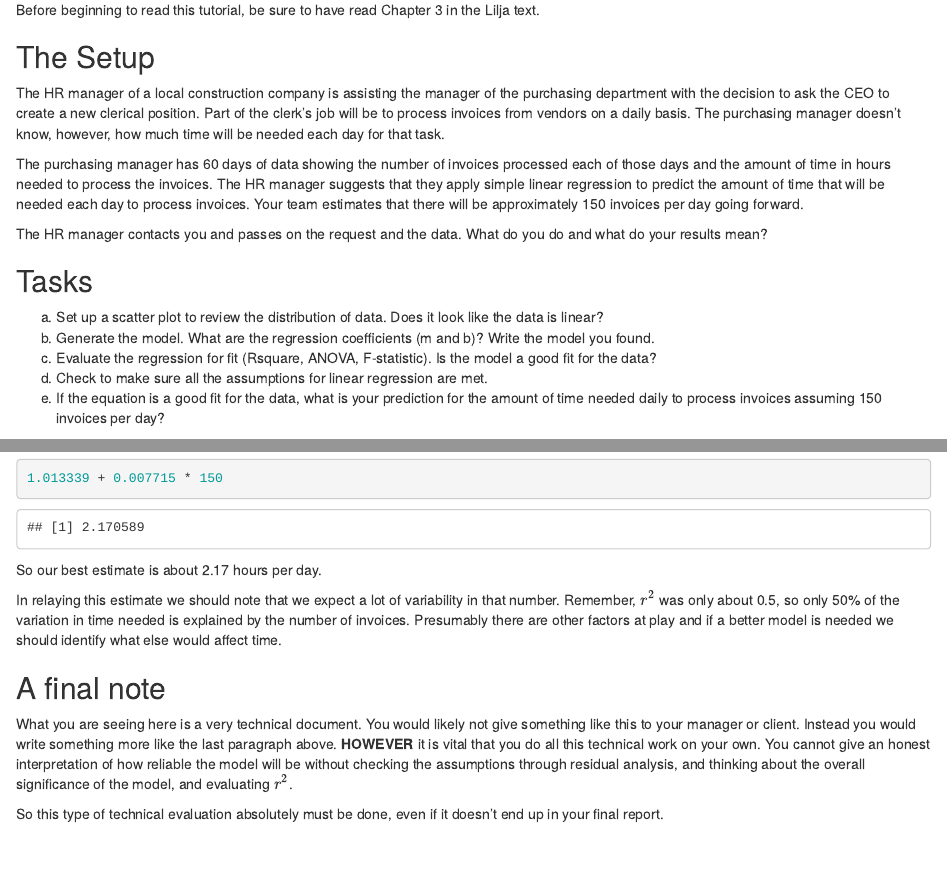
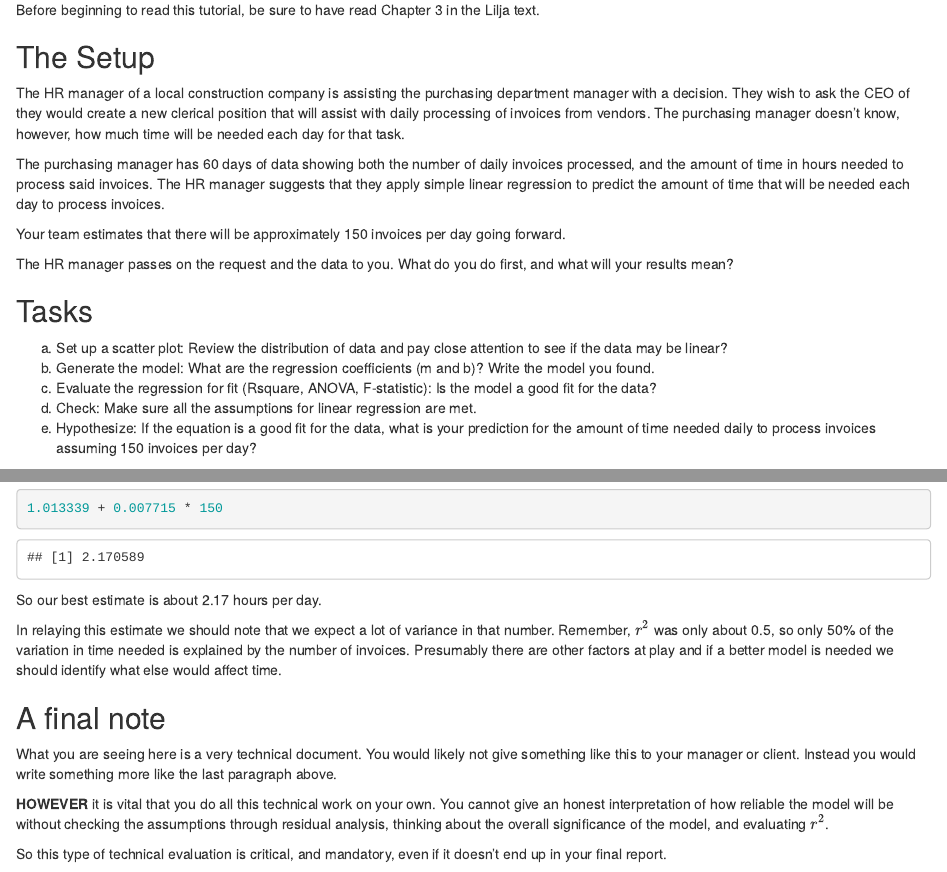
Before and after one commit to moravian-mspa/MGMT555, an R Markdown document (Tutorial_Simple_Linear_Regression/Tutorial_Linear Regression in R.Rmd): the page in a window 1100 px wide, from 70 px down, and a second part further down, joined at a grey line. Rendered offline with R 4.5, knitr and Pandoc, with nearby package versions.

Commit message:
Edits to RMD files
Made edits to both RMD files. Will need to produce new HTML exorts. See diff log of this commit to see changes.

```diff
--- a/Tutorial_Simple_Linear_Regression/Tutorial_Linear Regression in R.Rmd
+++ b/Tutorial_Simple_Linear_Regression/Tutorial_Linear Regression in R.Rmd
@@ -9,19 +9,21 @@ Before beginning to read this tutorial, be sure to have read Chapter 3 in the Li
 
 ## The Setup
 
-The HR manager of a local construction company is assisting the manager of the purchasing department with the decision to ask the CEO to create a new clerical position. Part of the clerk's job will be to process invoices from vendors on a daily basis. The purchasing manager doesn't know, however, how much time will be needed each day for that task.
+The HR manager of a local construction company is assisting the purchasing department manager with a decision. They wish to ask the CEO of they would create a new clerical position that will assist with daily processing of invoices from vendors. The purchasing manager doesn't know, however, how much time will be needed each day for that task.
 
-The purchasing manager has 60 days of data showing the number of invoices processed each of those days and the amount of time in hours needed to process the invoices. The HR manager suggests that they apply simple linear regression to predict the amount of time that will be needed each day to process invoices.  Your team estimates that there will be approximately 150 invoices per day going forward.
+The purchasing manager has 60 days of data showing both the number of daily invoices processed, and the amount of time in hours needed to process said invoices. The HR manager suggests that they apply simple linear regression to predict the amount of time that will be needed each day to process invoices.
 
-The HR manager contacts you and passes on the request and the data. What do you do and what do your results mean?
+Your team estimates that there will be approximately 150 invoices per day going forward.
+
+The HR manager passes on the request and the data to you. What do you do first, and what will your results mean?
 
 ## Tasks
 
-a.  Set up a scatter plot to review the distribution of data. Does it look like the data is linear?
-b.  Generate the model. What are the regression coefficients (m and b)? Write the model you found.
-d.  Evaluate the regression for fit (Rsquare, ANOVA, F-statistic). Is the model a good fit for the data?
-c.  Check to make sure all the assumptions for linear regression are met.
-e.  If the equation is a good fit for the data, what is your prediction for the amount of time needed daily to process invoices assuming 150 invoices per day?
+a.  Set up a scatter plot: Review the distribution of data and pay close attention to see if the data may be linear?
+b.  Generate the model: What are the regression coefficients (m and b)? Write the model you found.
+d.  Evaluate the regression for fit (Rsquare, ANOVA, F-statistic): Is the model a good fit for the data?
+c.  Check: Make sure all the assumptions for linear regression are met.
+e.  Hypothesize: If the equation is a good fit for the data, what is your prediction for the amount of time needed daily to process invoices assuming 150 invoices per day?
 
 
 
@@ -134,10 +131,12 @@ Your team told us to expect 150 invoices per day going forward, so we need to se
 
 So our best estimate is about 2.17 hours per day.
 
-In relaying this estimate we should note that we expect a lot of variability in that number.  Remember, $r^2$ was only about 0.5, so only 50% of the variation in time needed is explained by the number of invoices.  Presumably there are other factors at play and if a better model is needed we should identify what else would affect time.
+In relaying this estimate we should note that we expect a lot of variance in that number.  Remember, $r^2$ was only about 0.5, so only 50% of the variation in time needed is explained by the number of invoices.  Presumably there are other factors at play and if a better model is needed we should identify what else would affect time.
 
 
 ## A final note
-What you are seeing here is a very technical document.  You would likely not give something like this to your manager or client.  Instead you would write something more like the last paragraph above.  **HOWEVER** it is vital that you do all this technical work on your own.  You cannot give an honest interpretation of how reliable the model will be without checking the assumptions through residual analysis, and thinking about the overall significance of the model, and evaluating $r^2$.
+What you are seeing here is a very technical document.  You would likely not give something like this to your manager or client.  Instead you would write something more like the last paragraph above.
 
-So this type of technical evaluation absolutely must be done, even if it doesn't end up in your final report.
+**HOWEVER** it is vital that you do all this technical work on your own.  You cannot give an honest interpretation of how reliable the model will be without checking the assumptions through residual analysis, thinking about the overall significance of the model, and evaluating $r^2$.
+
+So this type of technical evaluation is critical, and mandatory, even if it doesn't end up in your final report.
```
Also changed, not shown: Running MLR in R/Mult Reg Example.Rmd (+8 -8 lines), Tutorial_Simple_Linear_Regression/Tutorial_Linear Regression in R.Rmd (17 more changed lines).
